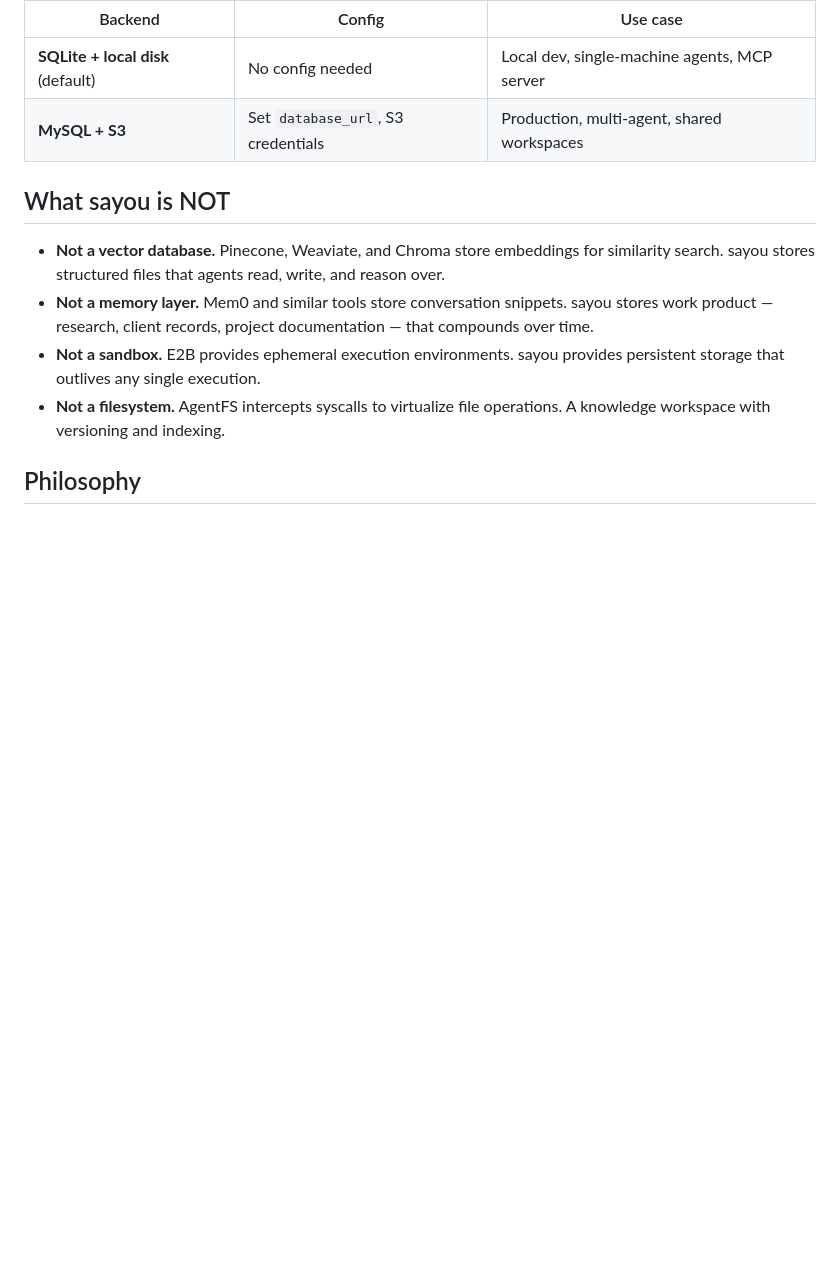
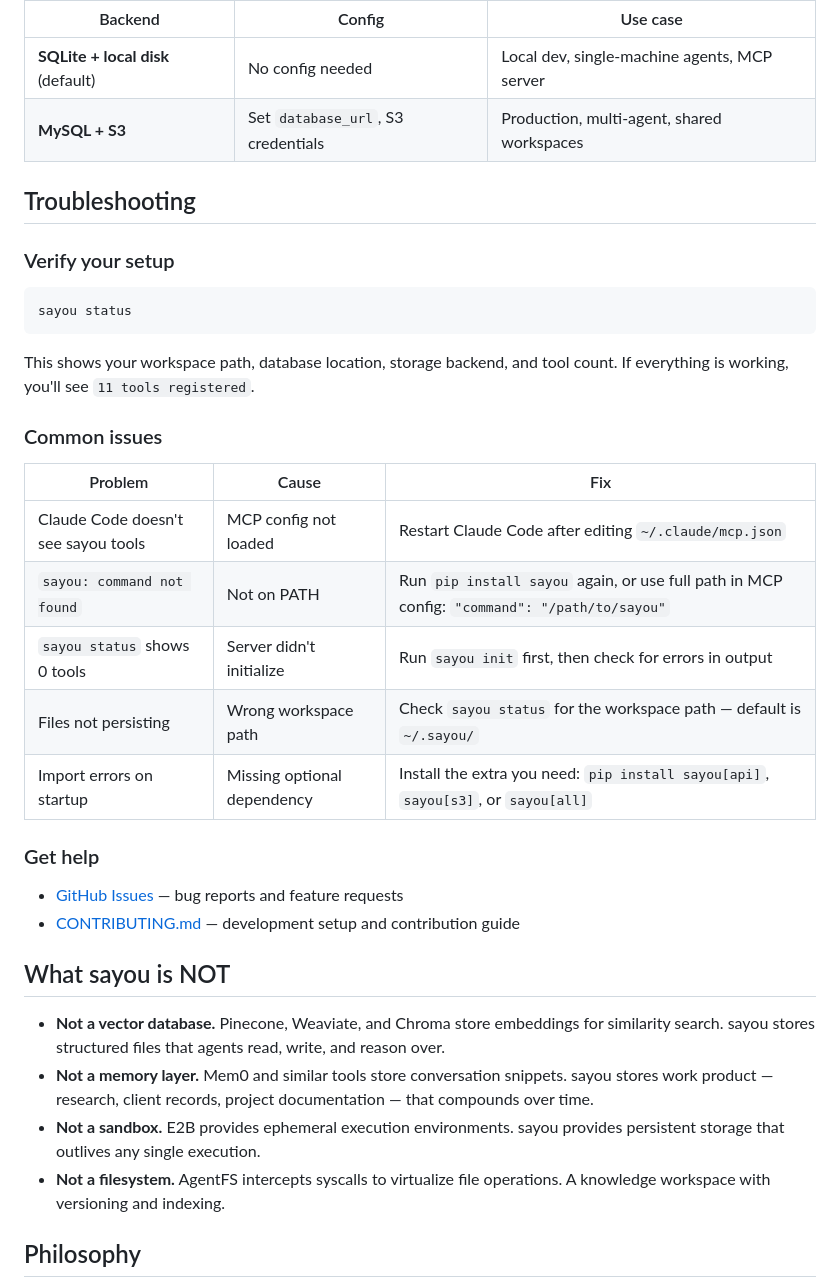
Before and after one commit to pixell-global/sayou, a Markdown page: README.md, the part around one of its changes. GitHub-like rendering; blank space fills up the shorter version.

````diff
--- a/README.md
+++ b/README.md
@@ -165,6 +263,31 @@ Install with all backends: `pip install sayou[all]`
 | **SQLite + local disk** (default) | No config needed | Local dev, single-machine agents, MCP server |
 | **MySQL + S3** | Set `database_url`, S3 credentials | Production, multi-agent, shared workspaces |
 
+## Troubleshooting
+
+### Verify your setup
+
+```bash
+sayou status
+```
+
+This shows your workspace path, database location, storage backend, and tool count. If everything is working, you'll see `11 tools registered`.
+
+### Common issues
+
+| Problem | Cause | Fix |
+|---------|-------|-----|
+| Claude Code doesn't see sayou tools | MCP config not loaded | Restart Claude Code after editing `~/.claude/mcp.json` |
+| `sayou: command not found` | Not on PATH | Run `pip install sayou` again, or use full path in MCP config: `"command": "/path/to/sayou"` |
+| `sayou status` shows 0 tools | Server didn't initialize | Run `sayou init` first, then check for errors in output |
+| Files not persisting | Wrong workspace path | Check `sayou status` for the workspace path — default is `~/.sayou/` |
+| Import errors on startup | Missing optional dependency | Install the extra you need: `pip install sayou[api]`, `sayou[s3]`, or `sayou[all]` |
+
+### Get help
+
+- [GitHub Issues](https://github.com/pixell-global/sayou/issues) — bug reports and feature requests
+- [CONTRIBUTING.md](./CONTRIBUTING.md) — development setup and contribution guide
+
 ## What sayou is NOT
 
 - **Not a vector database.** Pinecone, Weaviate, and Chroma store embeddings for similarity search. sayou stores structured files that agents read, write, and reason over.
````
Also changed, not shown: other parts of README.md (+100 -2 lines).
